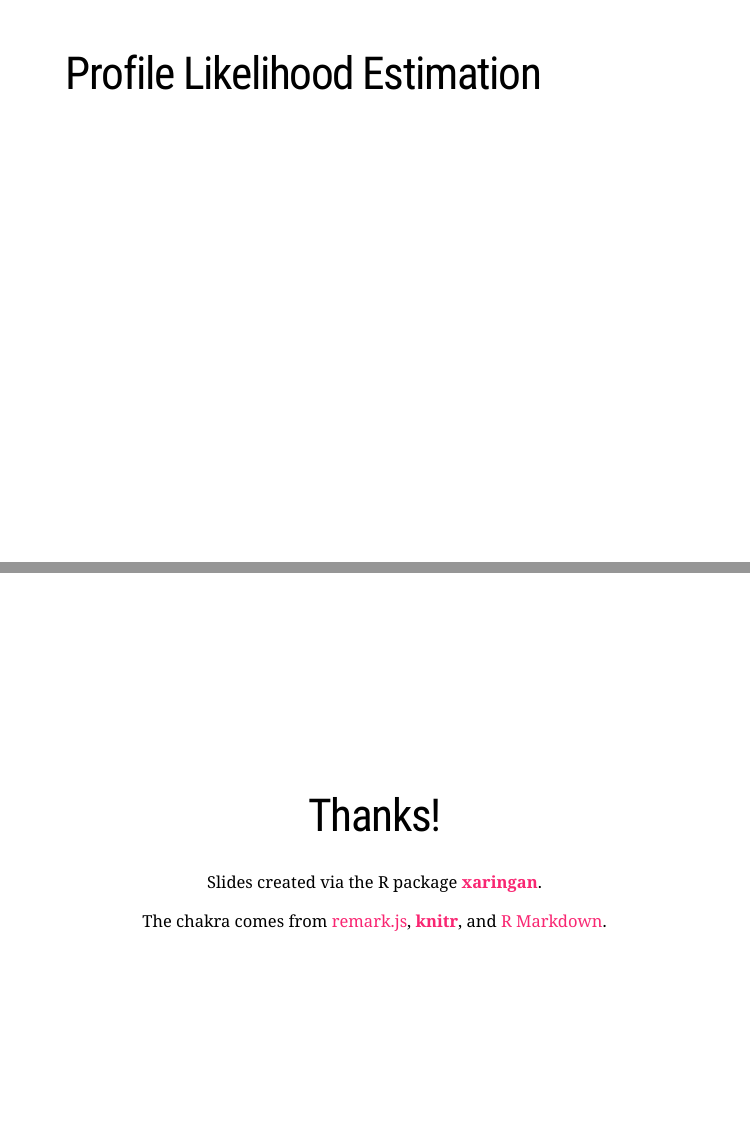
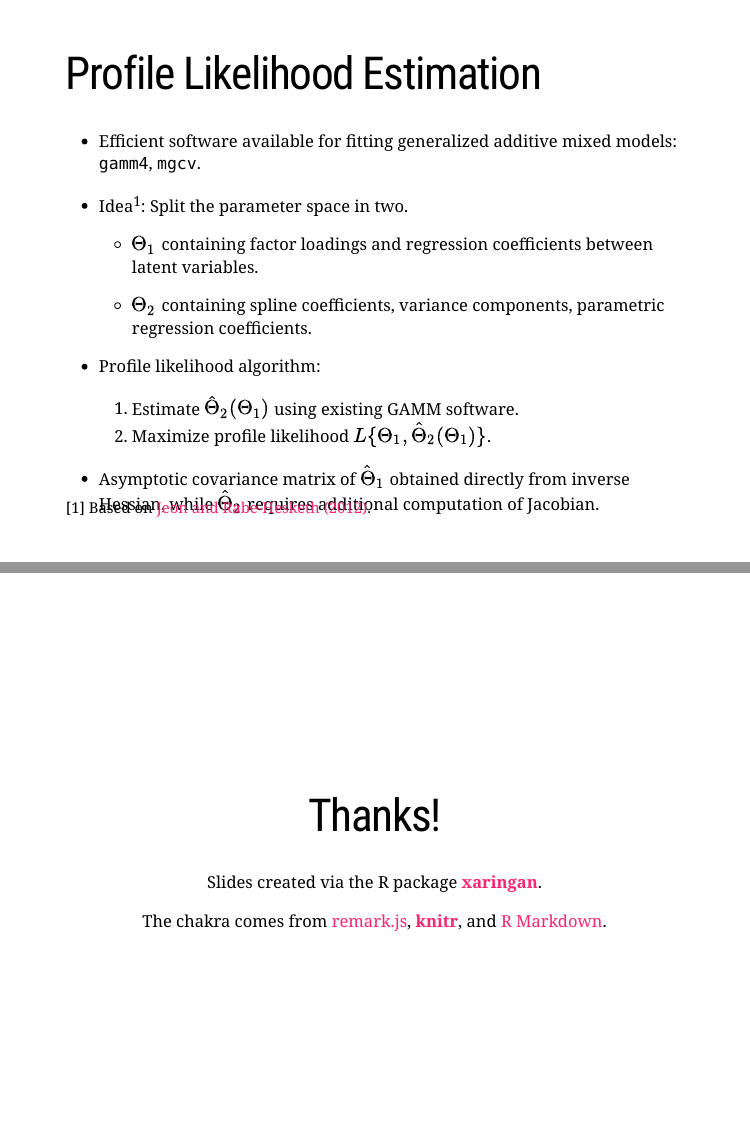
Before and after one commit to osorensen/NordicBalticBiometrics2021, an R Markdown document (presentation.Rmd): pages 15 and 16 of 16, joined at a grey line. The pictures show the slides in the output file presentation.html that the author committed with the source; the slides are laid out offline by our stand-in for remark.js, each with all of its steps uncovered, in fonts that may differ from those the slides ask for, and without slide numbers, shadows or browser add-ons.

Commit message:
Added slide about PL algorithm

```diff
--- a/presentation.Rmd
+++ b/presentation.Rmd
@@ -191,6 +191,22 @@ h_{l,M_{l}}\left\{\mathbf{w}_{j}^{(l+)}\right\}
 
 # Profile Likelihood Estimation
 
+- Efficient software available for fitting generalized additive mixed models: `gamm4`, `mgcv`.
+
+- Idea<sup>1</sup>: Split the parameter space in two.
+
+  - $\Theta_{1}$ containing factor loadings and regression coefficients between latent variables.
+
+  - $\Theta_{2}$ containing spline coefficients, variance components, parametric regression coefficients.
+
+- Profile likelihood algorithm:
+  1. Estimate $\hat{\Theta}_{2}(\Theta_{1})$ using existing GAMM software.
+  2. Maximize profile likelihood $L\{\Theta_{1}, \hat{\Theta}_{2}(\Theta_{1})\}$.
+
+- Asymptotic covariance matrix of $\hat{\Theta}_{1}$ obtained directly from inverse Hessian, while $\hat{\Theta}_{2}$ requires additional computation of Jacobian.
+
+.footnote[[1] Based on [Jeon and Rabe-Hesketh (2012)](https://journals.sagepub.com/doi/10.3102/1076998611417628).]
+
 ---
 
 
```
Also changed, not shown: presentation.html.
